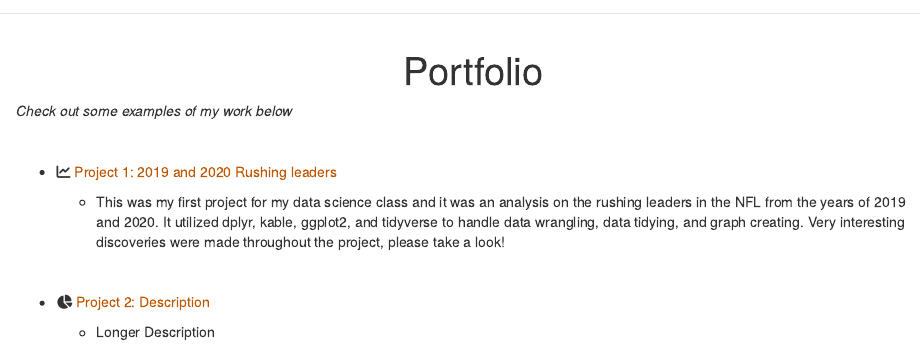
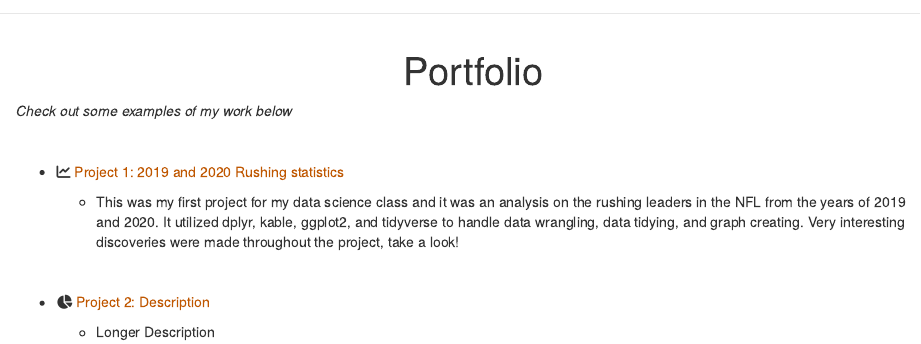
Before and after one commit to Spksonti/Spksonti.github.io, an R Markdown document (portfolio.Rmd): the page in a window 1100 px wide, from its top. Rendered offline with R 4.5, knitr and Pandoc, with nearby package versions.

Commit message:
finalized project 1

```diff
--- a/portfolio.Rmd
+++ b/portfolio.Rmd
@@ -15,12 +15,12 @@ htmltools::tagList(rmarkdown::html_dependency_font_awesome())
 
 <br>
 
-- <i class="fa fa-chart-line"> </i> [Project 1: 2019 and 2020 Rushing leaders](https://spksonti.github.io/project1/)
+- <i class="fa fa-chart-line"> </i> [Project 1: 2019 and 2020 Rushing statistics](https://spksonti.github.io/project1/)
 
     - This was my first project for my data science class and it was an analysis on the rushing
     leaders in the NFL from the years of 2019 and 2020. It utilized dplyr, kable, ggplot2, and tidyverse
     to handle data wrangling, data tidying, and graph creating. Very interesting discoveries were made
-    throughout the project, please take a look!
+    throughout the project, take a look!
 
 <br>
 
```
